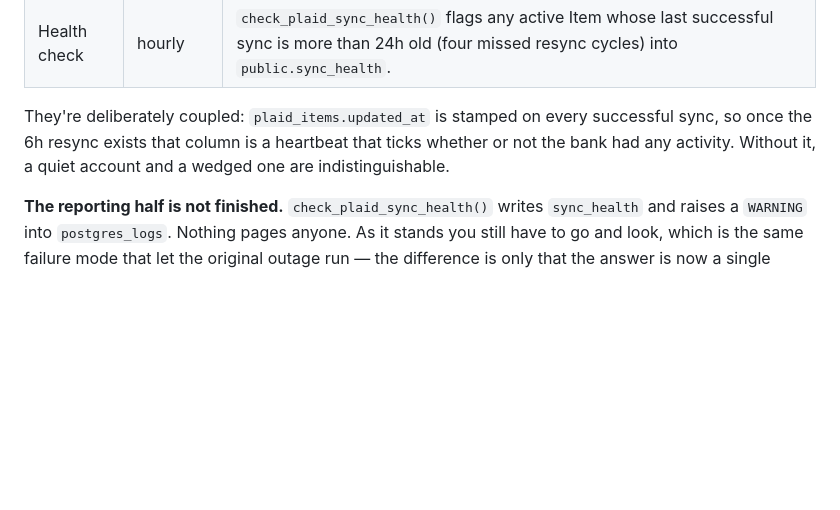
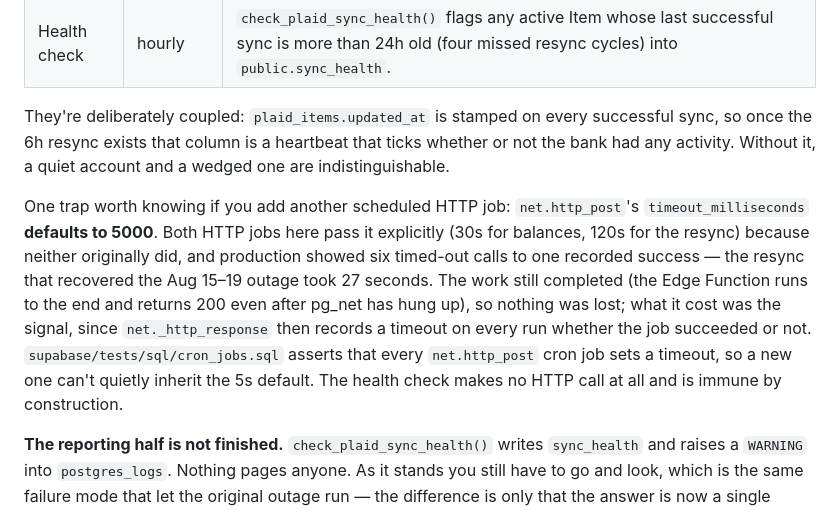
Before and after one commit to yasinshaikh-us/scorecard, a Markdown page: README.md, the part around the change. Drawn GitHub-style; blank space fills up the shorter version.

Commit message:
Document the pg_net 5s timeout trap in README's Sync health section
SCHEMA.md's scheduled-jobs table covers it, but the README section
that explains how these two jobs keep ingest honest did not -- and
that is where someone adding a third scheduled job would look. The
default is easy to inherit by accident and its symptom (a job that
works but always reports a timeout) is easy to misread.

Notes that cron_jobs.sql enforces this, so a new job cannot
silently pick up the 5s default.

Co-Authored-By: Claude Opus 5 <noreply@anthropic.com>
Claude-Session: https://claude.ai/code/session_016fzCkeoiPQteTcXqvSTV6E

```diff
--- a/README.md
+++ b/README.md
@@ -192,6 +192,19 @@ successful sync, so once the 6h resync exists that column is a heartbeat
 that ticks whether or not the bank had any activity. Without it, a quiet
 account and a wedged one are indistinguishable.
 
+One trap worth knowing if you add another scheduled HTTP job:
+`net.http_post`'s `timeout_milliseconds` **defaults to 5000**. Both HTTP
+jobs here pass it explicitly (30s for balances, 120s for the resync)
+because neither originally did, and production showed six timed-out calls
+to one recorded success — the resync that recovered the Aug 15–19 outage
+took 27 seconds. The work still completed (the Edge Function runs to the
+end and returns 200 even after pg_net has hung up), so nothing was lost;
+what it cost was the signal, since `net._http_response` then records a
+timeout on every run whether the job succeeded or not. `supabase/tests/sql/cron_jobs.sql`
+asserts that every `net.http_post` cron job sets a timeout, so a new one
+can't quietly inherit the 5s default. The health check makes no HTTP call
+at all and is immune by construction.
+
 **The reporting half is not finished.** `check_plaid_sync_health()` writes
 `sync_health` and raises a `WARNING` into `postgres_logs`. Nothing pages
 anyone. As it stands you still have to go and look, which is the same
```
